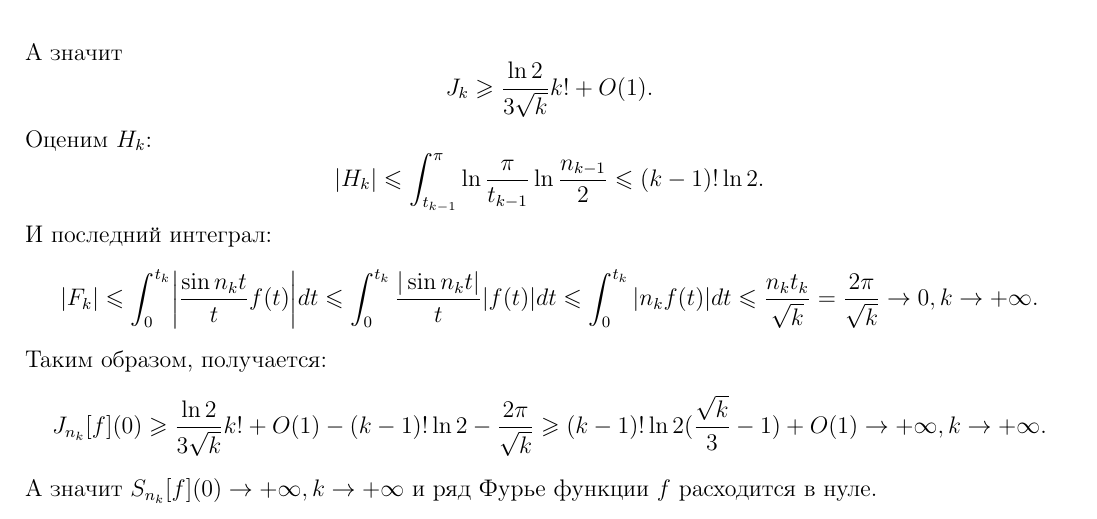
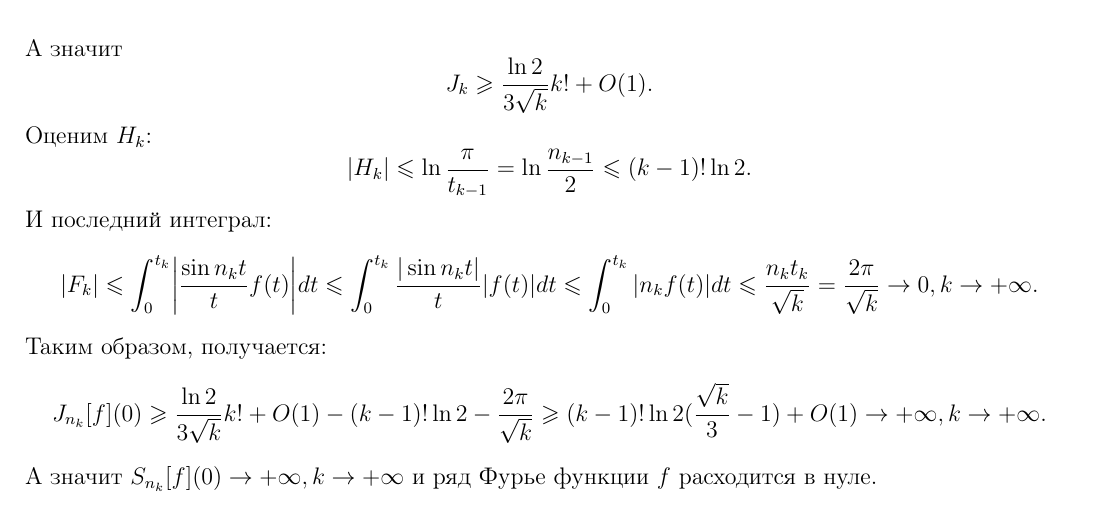
Before and after one commit to baronovM/tyulenevnik, a LaTeX document (sem4/main.tex, which reads sem4/Lectures/Lecture_4.tex): part of page 24 of 80, cut so that both start at the same text. Compiled offline with pdfLaTeX.

Commit message:
Shwartz small fix

```diff
--- a/sem4/Lectures/Lecture_4.tex
+++ b/sem4/Lectures/Lecture_4.tex
@@ -62,7 +62,7 @@
                  J_k \geq \dfrac{\ln 2}{3\sqrt{k}}k! + O(1).
     \]
     Оценим $H_k$: \[
-                      |H_k| \leq \int_{t_{k - 1}}^\pi \ln \dfrac{\pi}{t_{k - 1}} \ln \dfrac{n_{k - 1}}{2} \leq (k - 1)!\ln 2.
+                      |H_k| \leq \ln \dfrac{\pi}{t_{k - 1}} = \ln \dfrac{n_{k - 1}}{2} \leq (k - 1)!\ln 2.
     \]
     И последний интеграл: \[
                               |F_k| \leq \int_0^{t_k} \biggr|\dfrac{\sin n_kt}{t}f(t)\biggr|dt \leq \int_0^{t_{k}}\dfrac{|\sin n_kt|}{t}|f(t)|dt \leq \int_0^{t_k}|n_kf(t)|dt \leq \dfrac{n_k t_k}{\sqrt{k}} = \dfrac{2\pi}{\sqrt{k}} \rightarrow 0, k \rightarrow +\infty.
```
